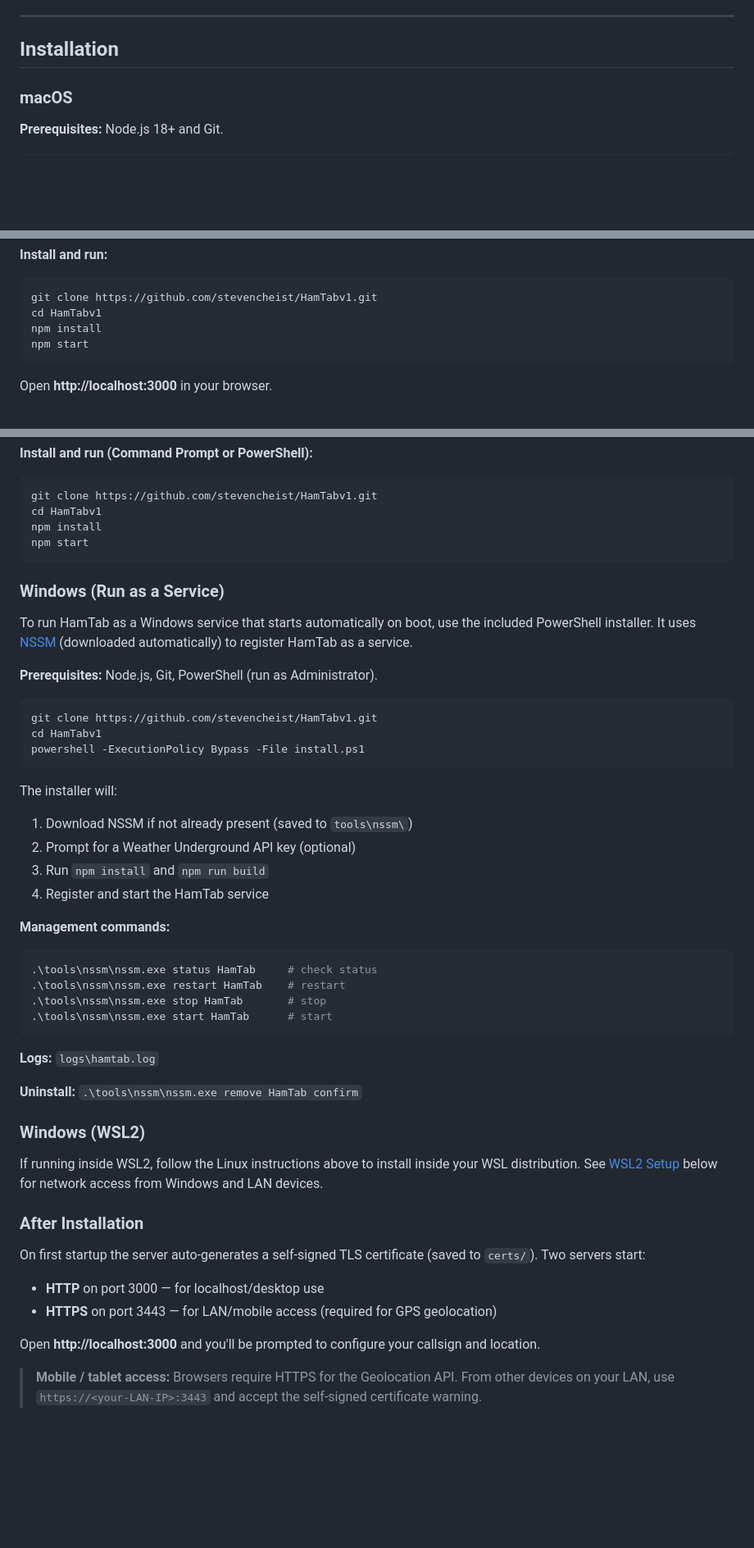
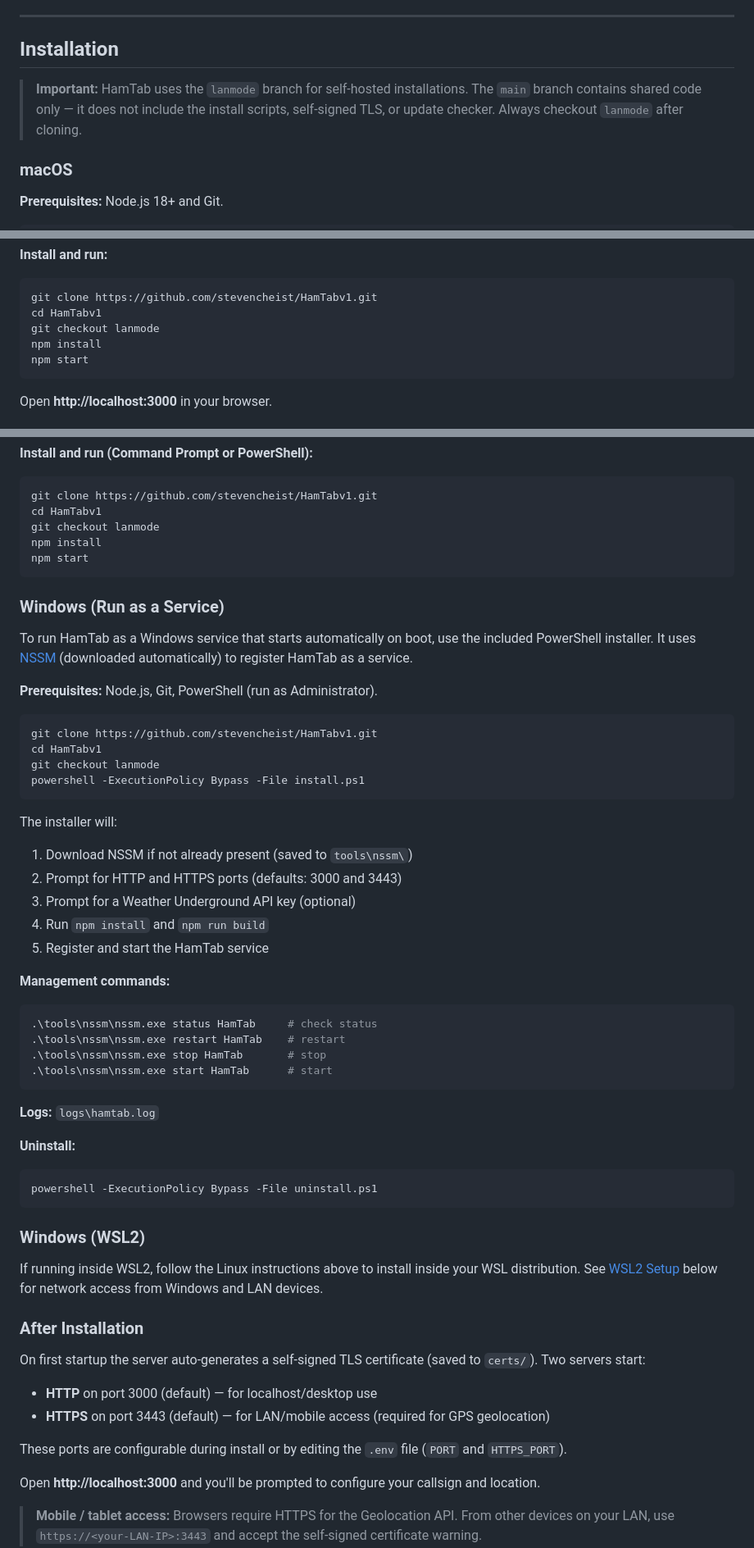
Before and after one commit to stevencheist/HamTabv1, a Markdown page: README.md, 3 parts joined by grey strips. Shown at 82% size. Rendered like a GitHub page; blank space fills up the shorter version.

````diff
--- a/README.md
+++ b/README.md
@@ -30,6 +30,8 @@ A real-time amateur radio dashboard for [Parks on the Air (POTA)](https://pota.a
 
 ## Installation
 
+> **Important:** HamTab uses the `lanmode` branch for self-hosted installations. The `main` branch contains shared code only — it does not include the install scripts, self-signed TLS, or update checker. Always checkout `lanmode` after cloning.
+
 ### macOS
 
 **Prerequisites:** Node.js 18+ and Git.
@@ -52,6 +54,7 @@ xcode-select --install
 ```bash
 git clone https://github.com/stevencheist/HamTabv1.git
 cd HamTabv1
+git checkout lanmode
 npm install
 npm start
 ```
@@ -152,6 +167,7 @@ sudo bash install.sh
 ```powershell
 git clone https://github.com/stevencheist/HamTabv1.git
 cd HamTabv1
+git checkout lanmode
 npm install
 npm start
 ```
@@ -165,14 +181,16 @@ To run HamTab as a Windows service that starts automatically on boot, use the in
 ```powershell
 git clone https://github.com/stevencheist/HamTabv1.git
 cd HamTabv1
+git checkout lanmode
 powershell -ExecutionPolicy Bypass -File install.ps1
 ```
 
 The installer will:
 1. Download NSSM if not already present (saved to `tools\nssm\`)
-2. Prompt for a Weather Underground API key (optional)
-3. Run `npm install` and `npm run build`
-4. Register and start the HamTab service
+2. Prompt for HTTP and HTTPS ports (defaults: 3000 and 3443)
+3. Prompt for a Weather Underground API key (optional)
+4. Run `npm install` and `npm run build`
+5. Register and start the HamTab service
 
 **Management commands:**
 
@@ -185,7 +203,11 @@ The installer will:
 
 **Logs:** `logs\hamtab.log`
 
-**Uninstall:** `.\tools\nssm\nssm.exe remove HamTab confirm`
+**Uninstall:**
+
+```powershell
+powershell -ExecutionPolicy Bypass -File uninstall.ps1
+```
 
 ### Windows (WSL2)
 
@@ -195,8 +217,10 @@ If running inside WSL2, follow the Linux instructions above to install inside yo
 
 On first startup the server auto-generates a self-signed TLS certificate (saved to `certs/`). Two servers start:
 
-- **HTTP** on port 3000 — for localhost/desktop use
-- **HTTPS** on port 3443 — for LAN/mobile access (required for GPS geolocation)
+- **HTTP** on port 3000 (default) — for localhost/desktop use
+- **HTTPS** on port 3443 (default) — for LAN/mobile access (required for GPS geolocation)
+
+These ports are configurable during install or by editing the `.env` file (`PORT` and `HTTPS_PORT`).
 
 Open **http://localhost:3000** and you'll be prompted to configure your callsign and location.
 
````
Also changed, not shown: other parts of README.md (+15 -3 lines).
